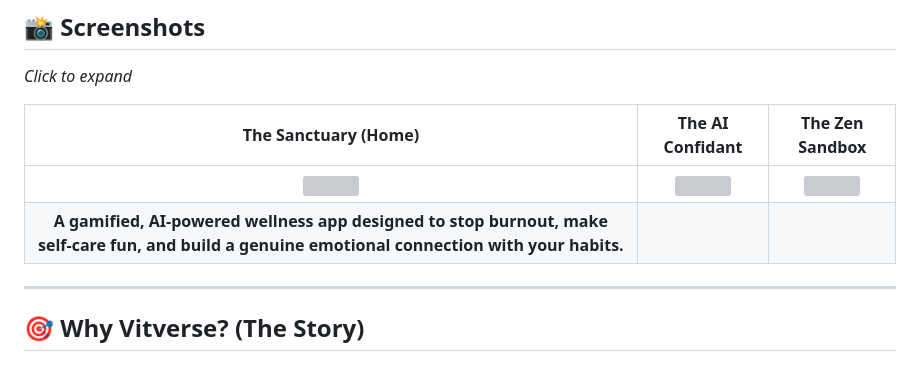
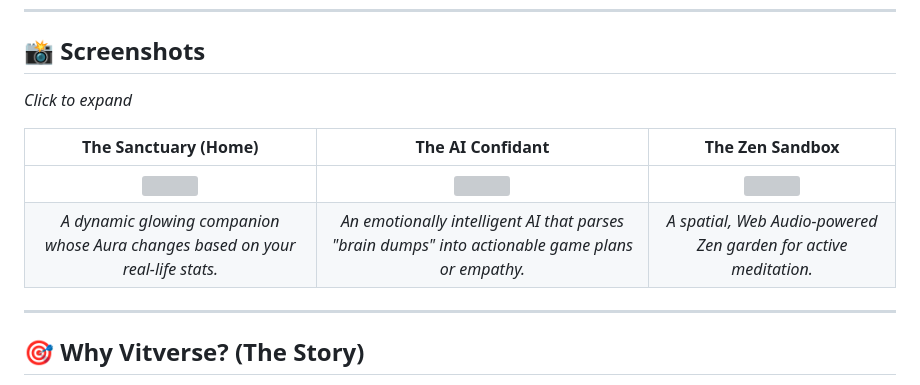
Before and after one commit to arabbika/VITVERSE, a Markdown page: readme.md, the part around the change. Rendered like a GitHub page; grey boxes are pictures that could not be loaded.

Commit message:
Revise readme.md with new app description
Updated project description and added details about features.

```diff
--- a/readme.md
+++ b/readme.md
@@ -16,8 +16,7 @@
 | The Sanctuary (Home) | The AI Confidant | The Zen Sandbox |
 |:---:|:---:|:---:|
 | <img src="./assets/main-screen.png" width="250" /> | <img src="./assets/ai-confidant.png" width="250" /> | <img src="./assets/zen-sandbox.png" width="250" /> |
-| **A gamified, AI-powered wellness app designed to stop burnout, make self-care fun, and build a genuine emotional connection with your habits.** |
-
+| *A dynamic glowing companion whose Aura changes based on your real-life stats.* | *An emotionally intelligent AI that parses "brain dumps" into actionable game plans or empathy.* | *A spatial, Web Audio-powered Zen garden for active meditation.* |
 
 ---
 
```
